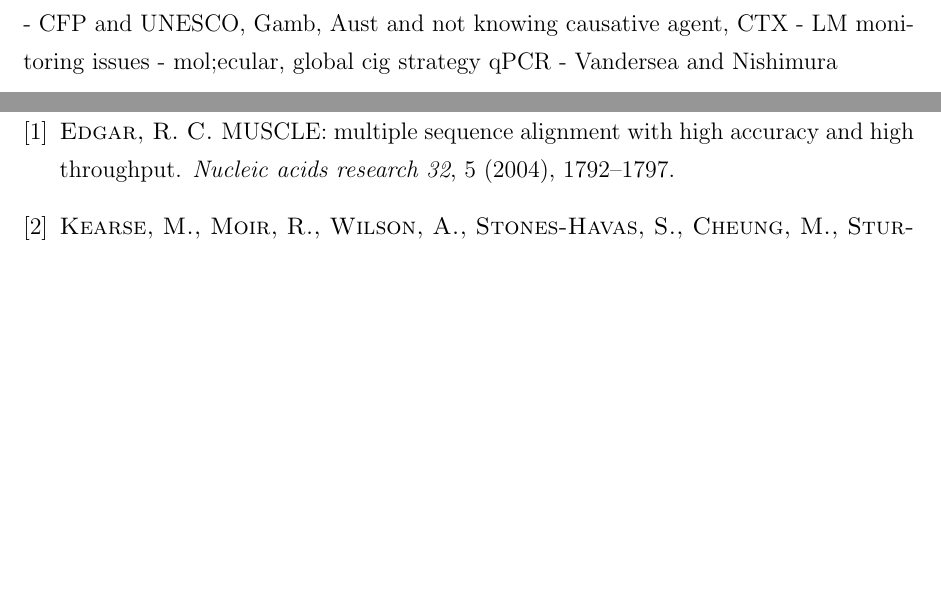
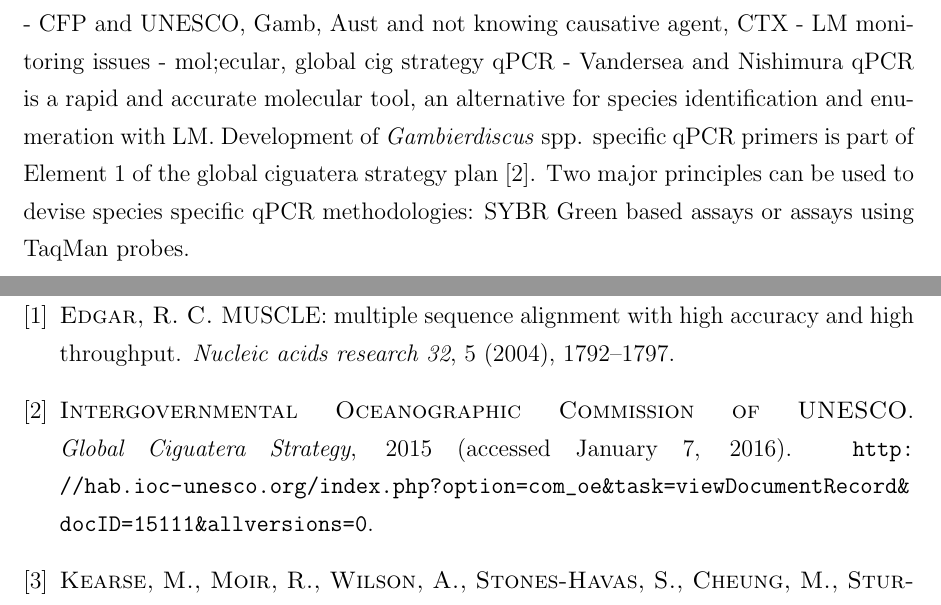
Before and after one commit to bubblegirl/review, a LaTeX document (Heron_qpcr-paper.tex): two parts of pages 3 and 16 of 16, joined at a grey line, cut so that both start at the same text, the shorter picture padded with empty space. Compiled offline with pdfLaTeX.

Commit message:
may3-4 heron qpcr meth

```diff
--- a/Heron_qpcr-paper.tex
+++ b/Heron_qpcr-paper.tex
@@ -41,7 +41,7 @@ Plant Functional Ecology and Climate Change Cluster (C3), University of Technolo
 - CFP and UNESCO, Gamb, Aust and not knowing causative agent, CTX
 - LM monitoring issues - mol;ecular, global cig strategy qPCR
 - Vandersea and Nishimura
-
+qPCR is a rapid and accurate molecular tool, an alternative for species identification and enumeration with LM. Development of \emph{Gambierdiscus} spp. specific qPCR primers is part of Element 1 of the global ciguatera strategy plan \cite{globalcig}. Two major principles can be used to devise species specific qPCR methodologies: SYBR Green based assays or assays using TaqMan probes.
 \newpage
 \section{Materials and methods}
 \subsection{Clonal strains and culturing conditions}
```
